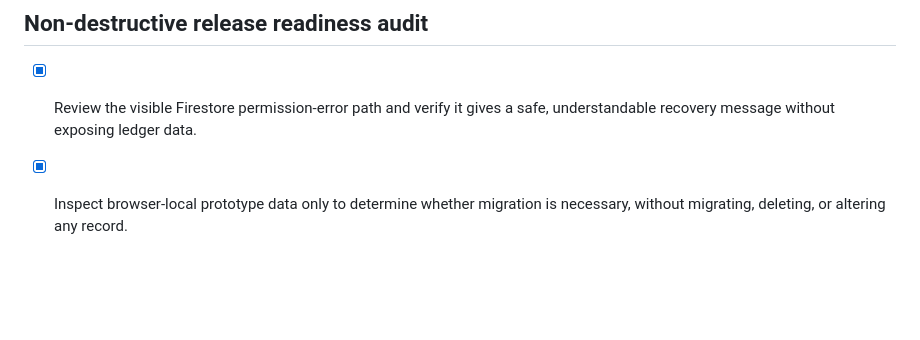
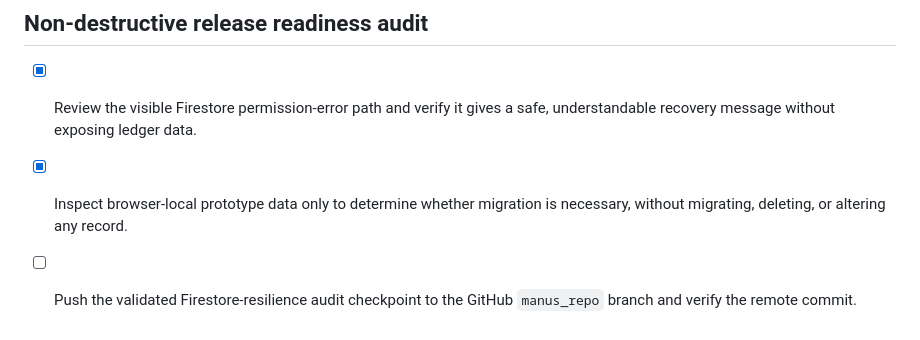
Before and after one commit to Maruf1803016/Expense_Tracker, a Markdown page: todo.md, the part around the change. Rendered like a GitHub page; blank space fills up the shorter version.

Commit message:
Checkpoint: Records the pending synchronization of the validated Firestore permission-recovery hardening and local-data readiness audit to the GitHub manus_repo branch. No application behavior changed in this checkpoint; test, TypeScript, and production-build validation remain current from the preceding resilience checkpoint.

```diff
--- a/todo.md
+++ b/todo.md
@@ -266,3 +266,4 @@
 ## Non-destructive release readiness audit
 - [x] Review the visible Firestore permission-error path and verify it gives a safe, understandable recovery message without exposing ledger data.
 - [x] Inspect browser-local prototype data only to determine whether migration is necessary, without migrating, deleting, or altering any record.
+- [ ] Push the validated Firestore-resilience audit checkpoint to the GitHub `manus_repo` branch and verify the remote commit.
```
